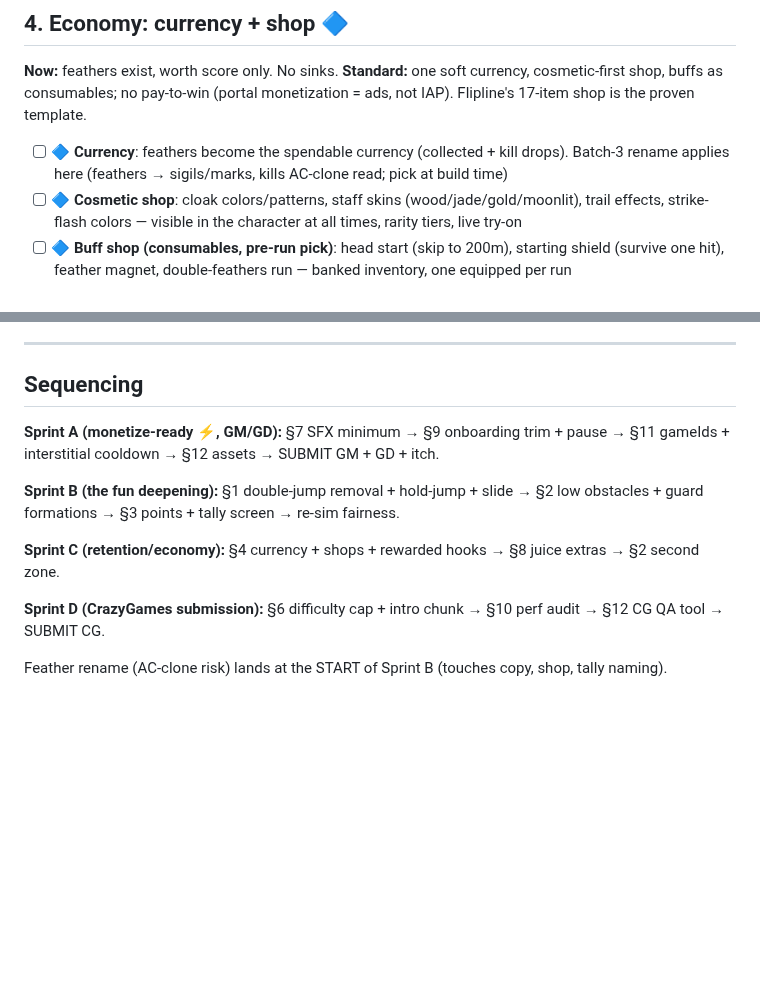
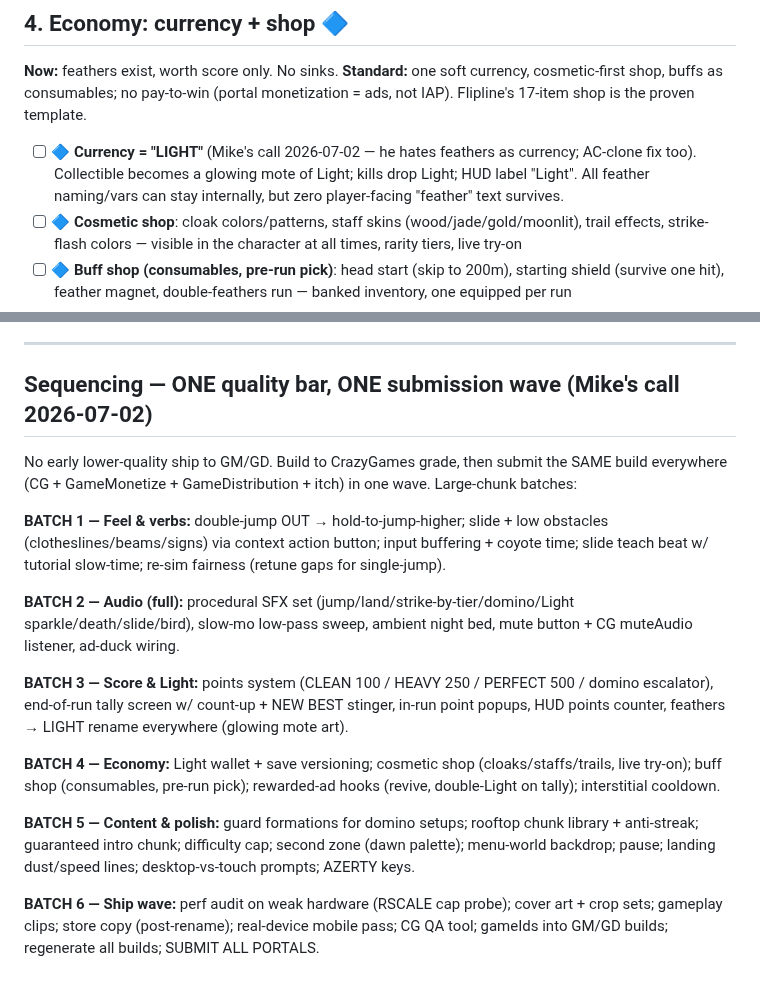
Before and after one commit to michaelnocito/play-area, a Markdown page: rooftop-sprint/ROADMAP.md, 2 parts joined by grey strips. GitHub-like rendering; blank space fills up the shorter version.

Commit message:
Rooftop Sprint: roadmap re-sequenced to one quality bar / one submission wave, currency named Light, 6 large batches; DEV_NOTES resume banner

```diff
--- a/rooftop-sprint/ROADMAP.md
+++ b/rooftop-sprint/ROADMAP.md
@@ -63,8 +63,9 @@ Status: `[ ]` todo · `[~]` partial · `[x]` done · 🔷 = Mike's direct design
 **Standard:** one soft currency, cosmetic-first shop, buffs as consumables; no pay-to-win (portal
 monetization = ads, not IAP). Flipline's 17-item shop is the proven template.
 
-- [ ] 🔷 **Currency**: feathers become the spendable currency (collected + kill drops).
-  Batch-3 rename applies here (feathers → sigils/marks, kills AC-clone read; pick at build time)
+- [ ] 🔷 **Currency = "LIGHT"** (Mike's call 2026-07-02 — he hates feathers as currency; AC-clone
+  fix too). Collectible becomes a glowing mote of Light; kills drop Light; HUD label "Light".
+  All feather naming/vars can stay internally, but zero player-facing "feather" text survives.
 - [ ] 🔷 **Cosmetic shop**: cloak colors/patterns, staff skins (wood/jade/gold/moonlit), trail
   effects, strike-flash colors — visible in the character at all times, rarity tiers, live try-on
 - [ ] 🔷 **Buff shop (consumables, pre-run pick)**: head start (skip to 200m), starting shield
@@ -160,18 +161,31 @@ wired but unused.
 
 ---
 
-## Sequencing
+## Sequencing — ONE quality bar, ONE submission wave (Mike's call 2026-07-02)
 
-**Sprint A (monetize-ready ⚡, GM/GD):** §7 SFX minimum → §9 onboarding trim + pause →
-§11 gameIds + interstitial cooldown → §12 assets → SUBMIT GM + GD + itch.
+No early lower-quality ship to GM/GD. Build to CrazyGames grade, then submit the SAME build
+everywhere (CG + GameMonetize + GameDistribution + itch) in one wave. Large-chunk batches:
 
-**Sprint B (the fun deepening):** §1 double-jump removal + hold-jump + slide → §2 low obstacles +
-guard formations → §3 points + tally screen → re-sim fairness.
+**BATCH 1 — Feel & verbs:** double-jump OUT → hold-to-jump-higher; slide + low obstacles
+(clotheslines/beams/signs) via context action button; input buffering + coyote time; slide teach
+beat w/ tutorial slow-time; re-sim fairness (retune gaps for single-jump).
 
-**Sprint C (retention/economy):** §4 currency + shops + rewarded hooks → §8 juice extras →
-§2 second zone.
+**BATCH 2 — Audio (full):** procedural SFX set (jump/land/strike-by-tier/domino/Light
+sparkle/death/slide/bird), slow-mo low-pass sweep, ambient night bed, mute button + CG muteAudio
+listener, ad-duck wiring.
 
-**Sprint D (CrazyGames submission):** §6 difficulty cap + intro chunk → §10 perf audit →
-§12 CG QA tool → SUBMIT CG.
+**BATCH 3 — Score & Light:** points system (CLEAN 100 / HEAVY 250 / PERFECT 500 / domino
+escalator), end-of-run tally screen w/ count-up + NEW BEST stinger, in-run point popups, HUD points
+counter, feathers → LIGHT rename everywhere (glowing mote art).
 
-Feather rename (AC-clone risk) lands at the START of Sprint B (touches copy, shop, tally naming).
+**BATCH 4 — Economy:** Light wallet + save versioning; cosmetic shop (cloaks/staffs/trails, live
+try-on); buff shop (consumables, pre-run pick); rewarded-ad hooks (revive, double-Light on tally);
+interstitial cooldown.
+
+**BATCH 5 — Content & polish:** guard formations for domino setups; rooftop chunk library +
+anti-streak; guaranteed intro chunk; difficulty cap; second zone (dawn palette); menu-world
+backdrop; pause; landing dust/speed lines; desktop-vs-touch prompts; AZERTY keys.
+
+**BATCH 6 — Ship wave:** perf audit on weak hardware (RSCALE cap probe); cover art + crop sets;
+gameplay clips; store copy (post-rename); real-device mobile pass; CG QA tool; gameIds into GM/GD
+builds; regenerate all builds; SUBMIT ALL PORTALS.
```
Also changed, not shown: rooftop-sprint/DEV_NOTES.md (+11 -0 lines).
